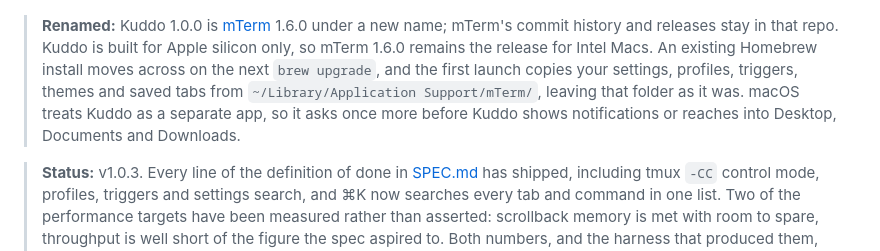
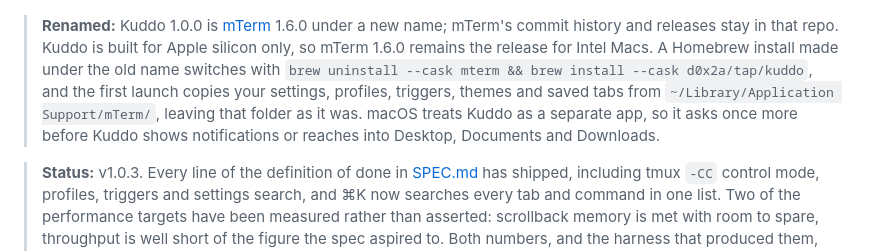
Before and after one commit to d0x2a/kuddo, a Markdown page: README.md, the part around the change. GitHub-like rendering.

Commit message:
Point mterm Homebrew installs at the switch to kuddo
The tap no longer carries the mterm bridge cask, so an install made under
the old name doesn't move across on brew upgrade any more. The rename
note gives the command that switches it instead.

```diff
--- a/README.md
+++ b/README.md
@@ -8,7 +8,7 @@ A native macOS terminal emulator. Opinionated, GPU-accelerated, focused.
 
 ![Kuddo showing a git log in the repository, with the tab sidebar on the left](docs/session.png)
 
-> **Renamed:** Kuddo 1.0.0 is [mTerm](https://github.com/d0x2a/mTerm) 1.6.0 under a new name; mTerm's commit history and releases stay in that repo. Kuddo is built for Apple silicon only, so mTerm 1.6.0 remains the release for Intel Macs. An existing Homebrew install moves across on the next `brew upgrade`, and the first launch copies your settings, profiles, triggers, themes and saved tabs from `~/Library/Application Support/mTerm/`, leaving that folder as it was. macOS treats Kuddo as a separate app, so it asks once more before Kuddo shows notifications or reaches into Desktop, Documents and Downloads.
+> **Renamed:** Kuddo 1.0.0 is [mTerm](https://github.com/d0x2a/mTerm) 1.6.0 under a new name; mTerm's commit history and releases stay in that repo. Kuddo is built for Apple silicon only, so mTerm 1.6.0 remains the release for Intel Macs. A Homebrew install made under the old name switches with `brew uninstall --cask mterm && brew install --cask d0x2a/tap/kuddo`, and the first launch copies your settings, profiles, triggers, themes and saved tabs from `~/Library/Application Support/mTerm/`, leaving that folder as it was. macOS treats Kuddo as a separate app, so it asks once more before Kuddo shows notifications or reaches into Desktop, Documents and Downloads.
 
 > **Status:** v1.0.3. Every line of the definition of done in [SPEC.md](SPEC.md) has shipped, including tmux `-CC` control mode, profiles, triggers and settings search, and ⌘K now searches every tab and command in one list. Two of the performance targets have been measured rather than asserted: scrollback memory is met with room to spare, throughput is well short of the figure the spec aspired to. Both numbers, and the harness that produced them, are in [docs/BENCHMARKS.md](docs/BENCHMARKS.md).
 
```
